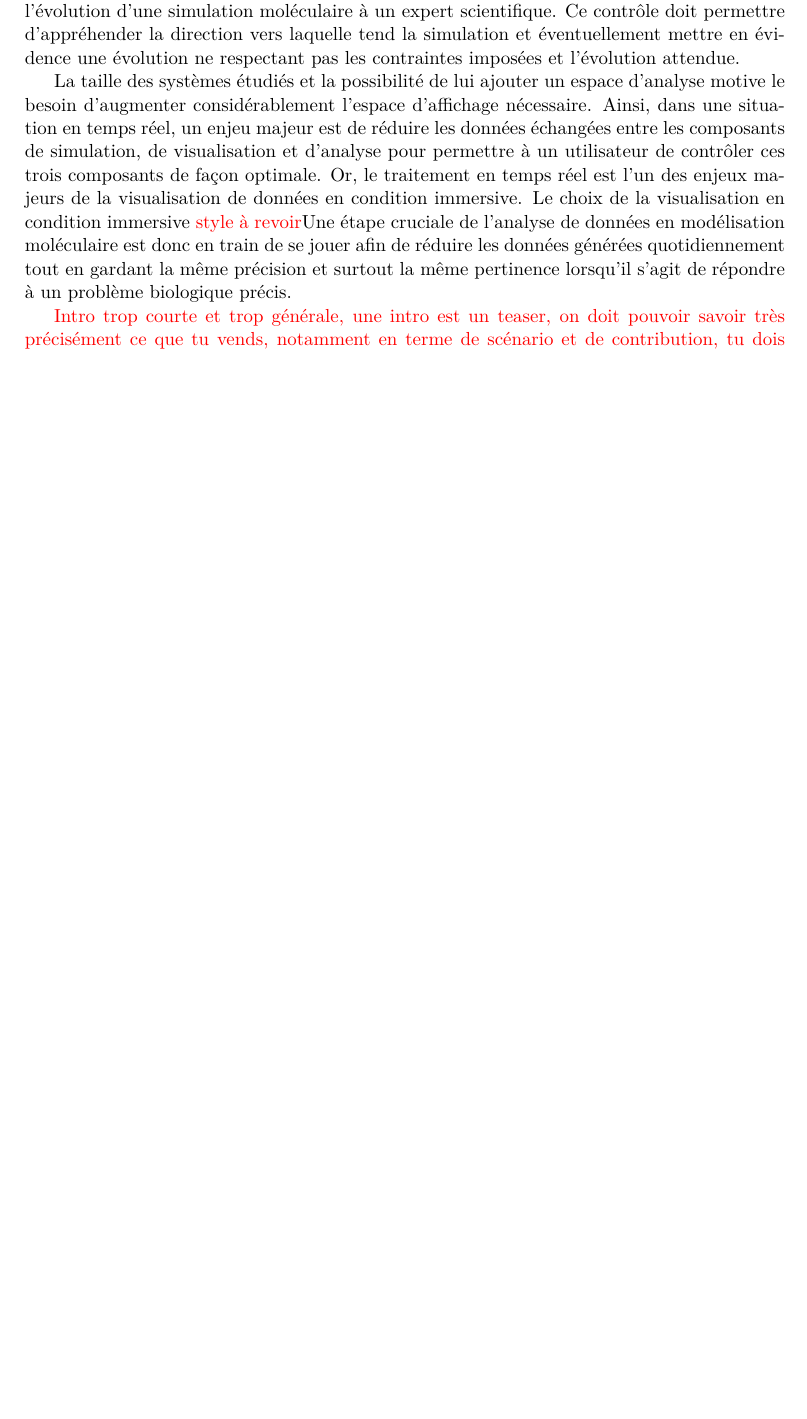
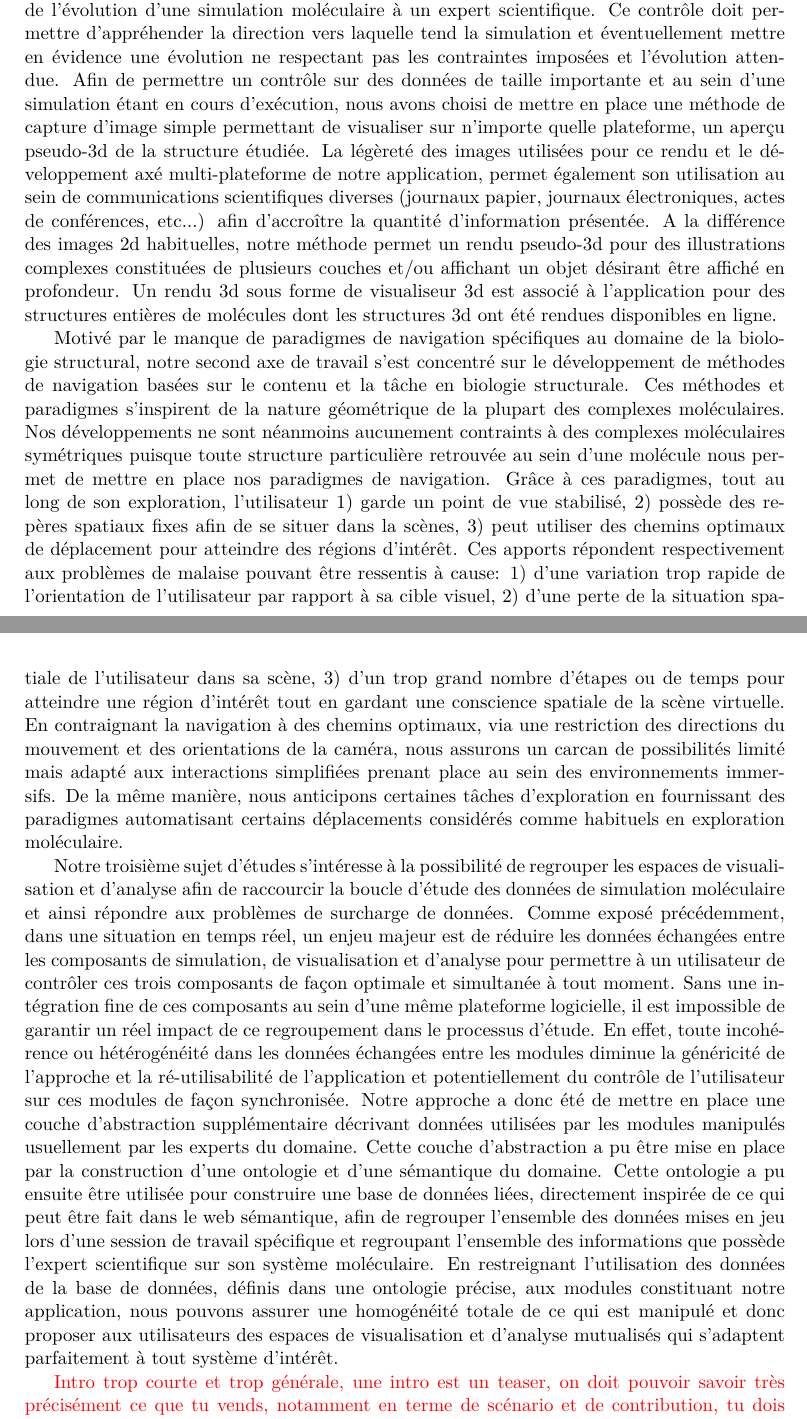
Before and after one commit to bam93/these_mikael_trellet, a LaTeX thesis (these.tex, which reads introduction.tex): part of page 11 of 56 before the commit and two parts of pages 11 and 12 of 56 after it, the two joined at a grey line, cut so that both start at the same text, the shorter picture padded with empty space. Compiled offline with pdfLaTeX.

Commit message:
[MT] Intro

```diff
--- a/introduction.tex
+++ b/introduction.tex
@@ -31,9 +31,11 @@ En parallèle de la navigation, les interactions entre l'utilisateur et son espa
 
 \subsection*{Approche générale}
 
-Notre première démarche dans ce travail de thèse fut de fournir un premier contrôle de l'évolution d'une simulation moléculaire à un expert scientifique. Ce contrôle doit permettre d'appréhender la direction vers laquelle tend la simulation et éventuellement mettre en évidence une évolution ne respectant pas les contraintes imposées et l'évolution attendue.
+Notre première démarche dans ce travail de thèse fut de fournir un premier contrôle de l'évolution d'une simulation moléculaire à un expert scientifique. Ce contrôle doit permettre d'appréhender la direction vers laquelle tend la simulation et éventuellement mettre en évidence une évolution ne respectant pas les contraintes imposées et l'évolution attendue. Afin de permettre un contrôle sur des données de taille importante et au sein d'une simulation étant en cours d’exécution, nous avons choisi de mettre en place une méthode de capture d'image simple permettant de visualiser sur n'importe quelle plateforme, un aperçu pseudo-3d de la structure étudiée. La légèreté des images utilisées pour ce rendu et le développement axé multi-plateforme de notre application, permet également son utilisation au sein de communications scientifiques diverses (journaux papier, journaux électroniques, actes de conférences, etc...) afin d’accroître la quantité d'information présentée. A la différence des images 2d habituelles, notre méthode permet un rendu pseudo-3d pour des illustrations complexes constituées de plusieurs couches et/ou affichant un objet désirant être affiché en profondeur. Un rendu 3d sous forme de visualiseur 3d est associé à l'application pour des structures entières de molécules dont les structures 3d ont été rendues disponibles en ligne.
 
-La taille des systèmes étudiés et la possibilité de lui ajouter un espace d'analyse motive le besoin d'augmenter considérablement l'espace d'affichage nécessaire. Ainsi, dans une situation en temps réel, un enjeu majeur est de réduire les données échangées entre les composants de simulation, de visualisation et d'analyse pour permettre à un utilisateur de contrôler ces trois composants de façon optimale. Or, le traitement en temps réel est l'un des enjeux majeurs de la visualisation de données en condition immersive. Le choix de la visualisation en condition immersive  \style Une étape cruciale de l'analyse de données en modélisation moléculaire est donc en train de se jouer afin de réduire les données générées quotidiennement tout en gardant la même précision et surtout la même pertinence lorsqu'il s'agit de répondre à un problème biologique précis.
+Motivé par le manque de paradigmes de navigation spécifiques au domaine de la biologie structural, notre second axe de travail s'est concentré sur le développement de méthodes de navigation basées sur le contenu et la tâche en biologie structurale. Ces méthodes et paradigmes s'inspirent de la nature géométrique de la plupart des complexes moléculaires. Nos développements ne sont néanmoins aucunement contraints à des complexes moléculaires symétriques puisque toute structure particulière retrouvée au sein d'une molécule nous permet de mettre en place nos paradigmes de navigation. Grâce à ces paradigmes, tout au long de son exploration, l'utilisateur 1) garde un point de vue stabilisé, 2) possède des repères spatiaux fixes afin de se situer dans la scènes, 3) peut utiliser des chemins optimaux de déplacement pour atteindre des régions d’intérêt. Ces apports répondent respectivement aux problèmes de malaise pouvant être ressentis à cause: 1) d'une variation trop rapide de l'orientation de l'utilisateur par rapport à sa cible visuel, 2) d'une perte de la situation spatiale de l'utilisateur dans sa scène, 3) d'un trop grand nombre d'étapes ou de temps pour atteindre une région d'intérêt tout en gardant une conscience spatiale de la scène virtuelle. En contraignant la navigation à des chemins optimaux, via une restriction des directions du mouvement et des orientations de la caméra, nous assurons un carcan de possibilités limité mais adapté aux interactions simplifiées prenant place au sein des environnements immersifs. De la même manière, nous anticipons certaines tâches d'exploration en fournissant des paradigmes automatisant certains déplacements considérés comme habituels en exploration moléculaire.
+
+Notre troisième sujet d'études s'intéresse à la possibilité de regrouper les espaces de visualisation et d'analyse afin de raccourcir la boucle d'étude des données de simulation moléculaire et ainsi répondre aux problèmes de surcharge de données. Comme exposé précédemment, dans une situation en temps réel, un enjeu majeur est de réduire les données échangées entre les composants de simulation, de visualisation et d'analyse pour permettre à un utilisateur de contrôler ces trois composants de façon optimale et simultanée à tout moment. Sans une intégration fine de ces composants au sein d'une même plateforme logicielle, il est impossible de garantir un réel impact de ce regroupement dans le processus d'étude. En effet, toute incohérence ou hétérogénéité dans les données échangées entre les modules diminue la généricité de l'approche et la ré-utilisabilité de l'application et potentiellement du contrôle de l'utilisateur sur ces modules de façon synchronisée. Notre approche a donc été de mettre en place une couche d'abstraction supplémentaire décrivant données utilisées par les modules manipulés usuellement par les experts du domaine. Cette couche d'abstraction a pu être mise en place par la construction d'une ontologie et d'une sémantique du domaine. Cette ontologie a pu ensuite être utilisée pour construire une base de données liées, directement inspirée de ce qui peut être fait dans le web sémantique, afin de regrouper l'ensemble des données mises en jeu lors d'une session de travail spécifique et regroupant l'ensemble des informations que possède l'expert scientifique sur son système moléculaire. En restreignant l'utilisation des données de la base de données, définis dans une ontologie précise, aux modules constituant notre application, nous pouvons assurer une homogénéité totale de ce qui est manipulé et donc proposer aux utilisateurs des espaces de visualisation et d'analyse mutualisés qui s'adaptent parfaitement à tout système d’intérêt.
 
 
 \commentaire{Intro trop courte et trop générale, une intro est un teaser, on doit pouvoir savoir très précisément ce que tu vends, notamment en terme de scénario et de contribution, tu dois détailler chaque point du résumé}
```
Also changed, not shown: introduction.tex (4 more changed lines).
